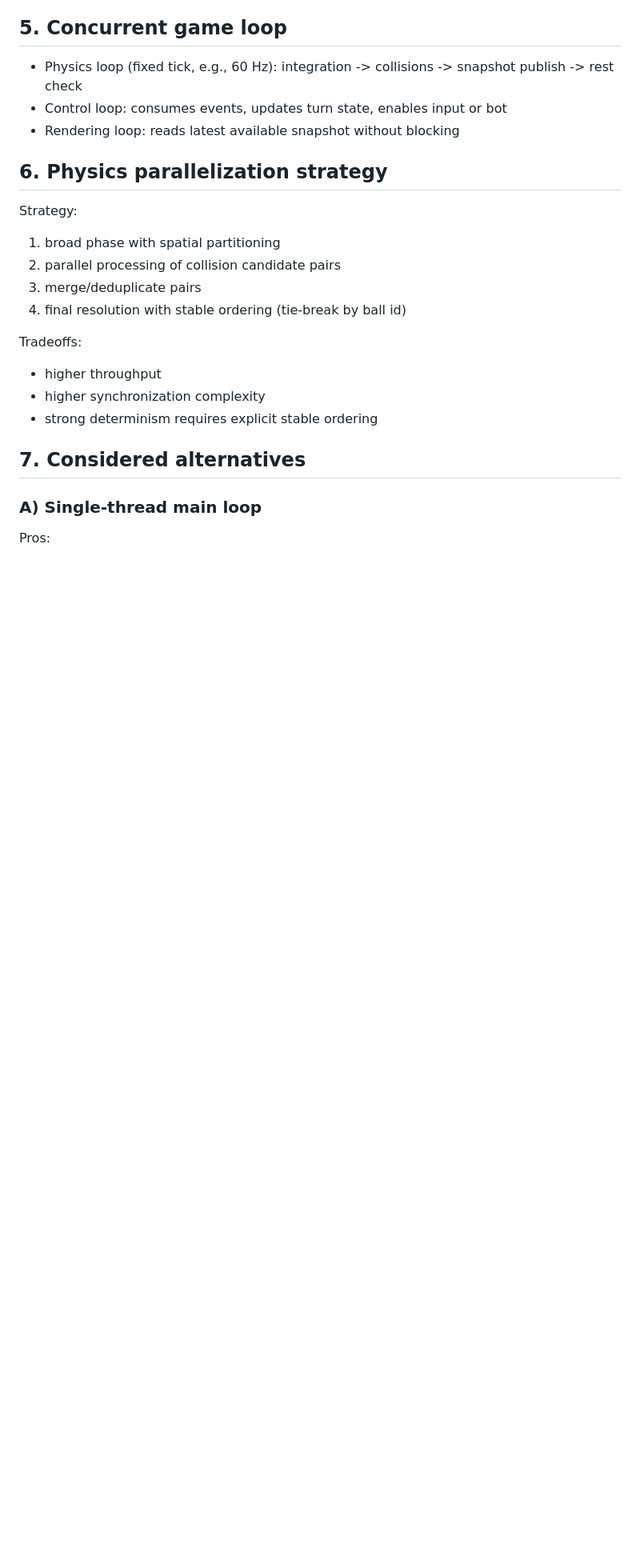
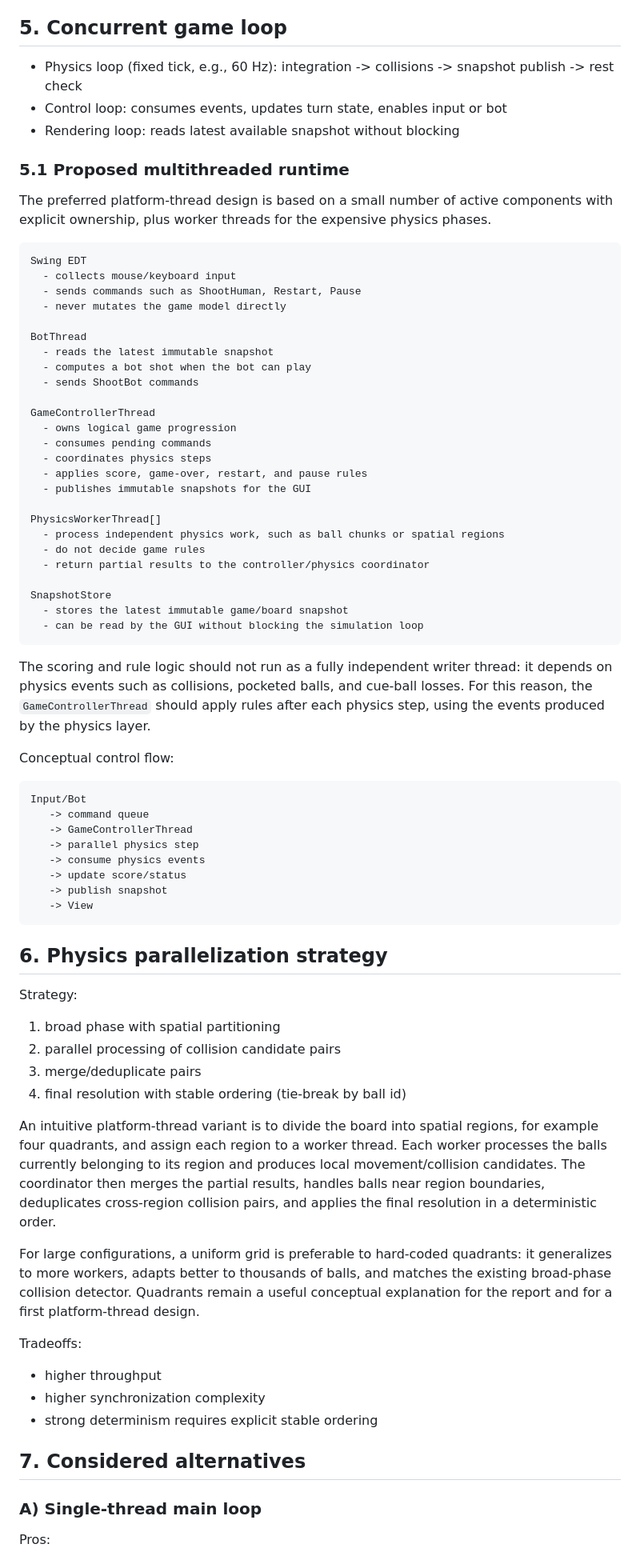
Before and after one commit to pcd-26/PCD-26, a Markdown page: assignment-1/docs/concurrent-architecture.md, the part around the change. Shown at 80% size. Rendered like a GitHub page; blank space fills up the shorter version.

Commit message:
docs(assignment-1): :memo: architecture proposal

````diff
--- a/assignment-1/docs/concurrent-architecture.md
+++ b/assignment-1/docs/concurrent-architecture.md
@@ -189,12 +189,75 @@ to call `PhysicsEngine.step(...)` on the same board concurrently.
 - Control loop: consumes events, updates turn state, enables input or bot
 - Rendering loop: reads latest available snapshot without blocking
 
+### 5.1 Proposed multithreaded runtime
+The preferred platform-thread design is based on a small number of active
+components with explicit ownership, plus worker threads for the expensive
+physics phases.
+
+```text
+Swing EDT
+  - collects mouse/keyboard input
+  - sends commands such as ShootHuman, Restart, Pause
+  - never mutates the game model directly
+
+BotThread
+  - reads the latest immutable snapshot
+  - computes a bot shot when the bot can play
+  - sends ShootBot commands
+
+GameControllerThread
+  - owns logical game progression
+  - consumes pending commands
+  - coordinates physics steps
+  - applies score, game-over, restart, and pause rules
+  - publishes immutable snapshots for the GUI
+
+PhysicsWorkerThread[]
+  - process independent physics work, such as ball chunks or spatial regions
+  - do not decide game rules
+  - return partial results to the controller/physics coordinator
+
+SnapshotStore
+  - stores the latest immutable game/board snapshot
+  - can be read by the GUI without blocking the simulation loop
+```
+
+The scoring and rule logic should not run as a fully independent writer thread:
+it depends on physics events such as collisions, pocketed balls, and cue-ball
+losses. For this reason, the `GameControllerThread` should apply rules after
+each physics step, using the events produced by the physics layer.
+
+Conceptual control flow:
+
+```text
+Input/Bot
+   -> command queue
+   -> GameControllerThread
+   -> parallel physics step
+   -> consume physics events
+   -> update score/status
+   -> publish snapshot
+   -> View
+```
+
 ## 6. Physics parallelization strategy
 Strategy:
 1. broad phase with spatial partitioning
 2. parallel processing of collision candidate pairs
 3. merge/deduplicate pairs
 4. final resolution with stable ordering (tie-break by ball id)
+
+An intuitive platform-thread variant is to divide the board into spatial
+regions, for example four quadrants, and assign each region to a worker thread.
+Each worker processes the balls currently belonging to its region and produces
+local movement/collision candidates. The coordinator then merges the partial
+results, handles balls near region boundaries, deduplicates cross-region
+collision pairs, and applies the final resolution in a deterministic order.
+
+For large configurations, a uniform grid is preferable to hard-coded quadrants:
+it generalizes to more workers, adapts better to thousands of balls, and
+matches the existing broad-phase collision detector. Quadrants remain a useful
+conceptual explanation for the report and for a first platform-thread design.
 
 Tradeoffs:
 - higher throughput
````
